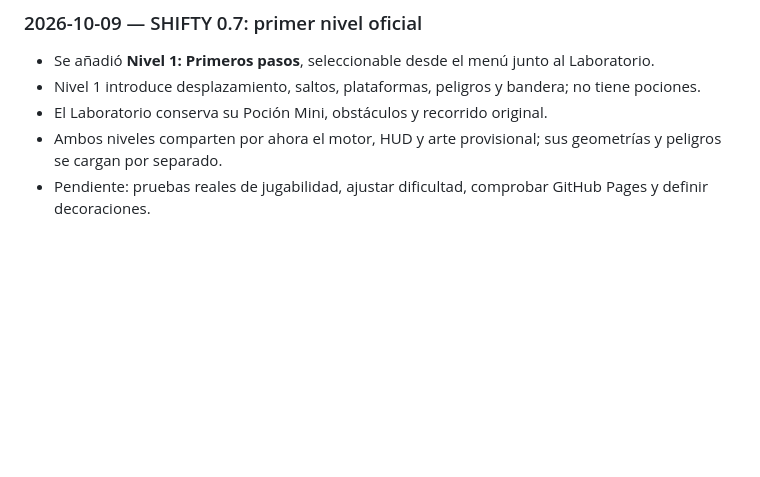
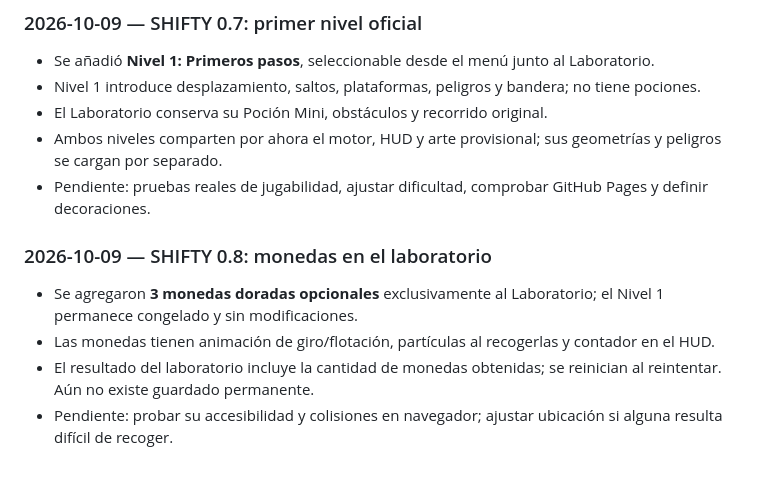
Before and after one commit to Chigui-07/Shifty, a Markdown page: README.md, the part around the change. Drawn GitHub-style; blank space fills up the shorter version.

Commit message:
Docs: registrar monedas coleccionables del laboratorio 0.8

```diff
--- a/README.md
+++ b/README.md
@@ -138,3 +138,9 @@ Abrir [index.html](./index.html) en un navegador moderno. No requiere instalar n
 - El Laboratorio conserva su Poción Mini, obstáculos y recorrido original.
 - Ambos niveles comparten por ahora el motor, HUD y arte provisional; sus geometrías y peligros se cargan por separado.
 - Pendiente: pruebas reales de jugabilidad, ajustar dificultad, comprobar GitHub Pages y definir decoraciones.
+
+### 2026-10-09 — SHIFTY 0.8: monedas en el laboratorio
+- Se agregaron **3 monedas doradas opcionales** exclusivamente al Laboratorio; el Nivel 1 permanece congelado y sin modificaciones.
+- Las monedas tienen animación de giro/flotación, partículas al recogerlas y contador en el HUD.
+- El resultado del laboratorio incluye la cantidad de monedas obtenidas; se reinician al reintentar. Aún no existe guardado permanente.
+- Pendiente: probar su accesibilidad y colisiones en navegador; ajustar ubicación si alguna resulta difícil de recoger.
```
